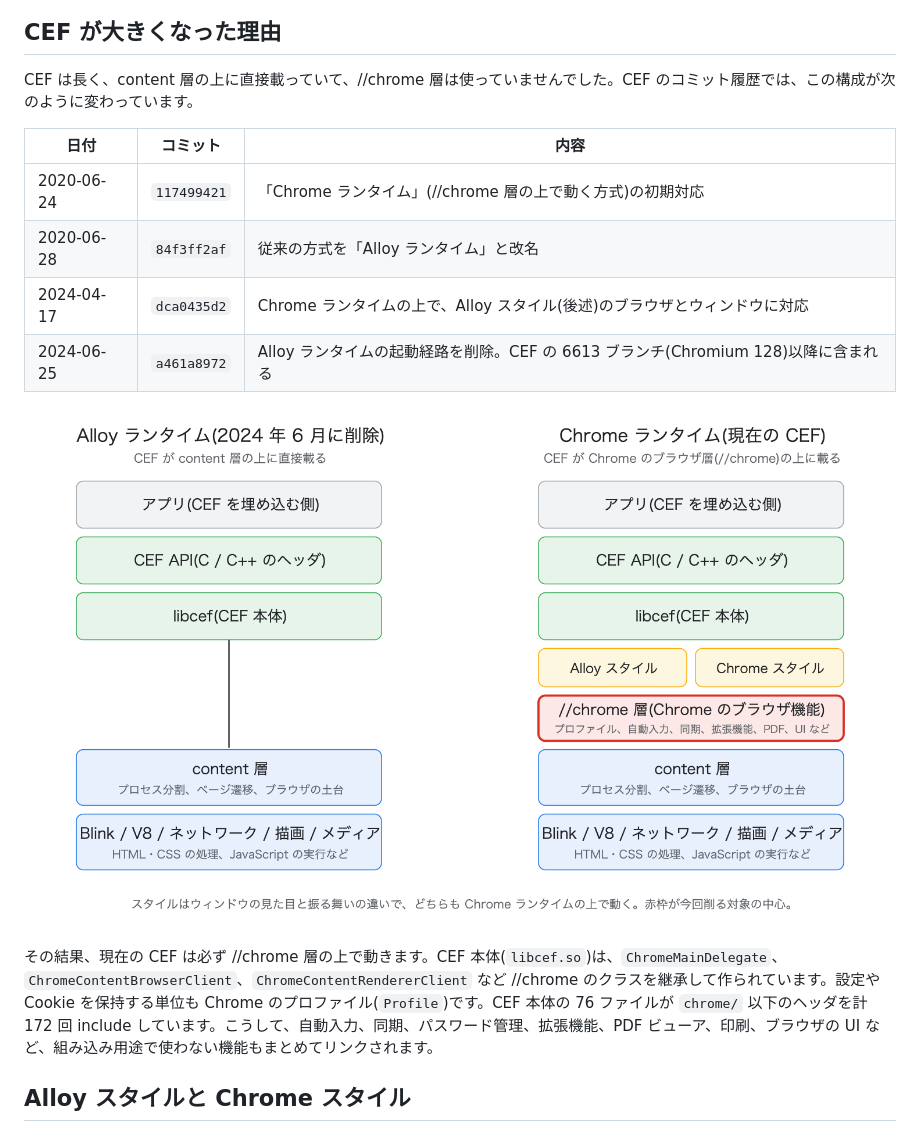
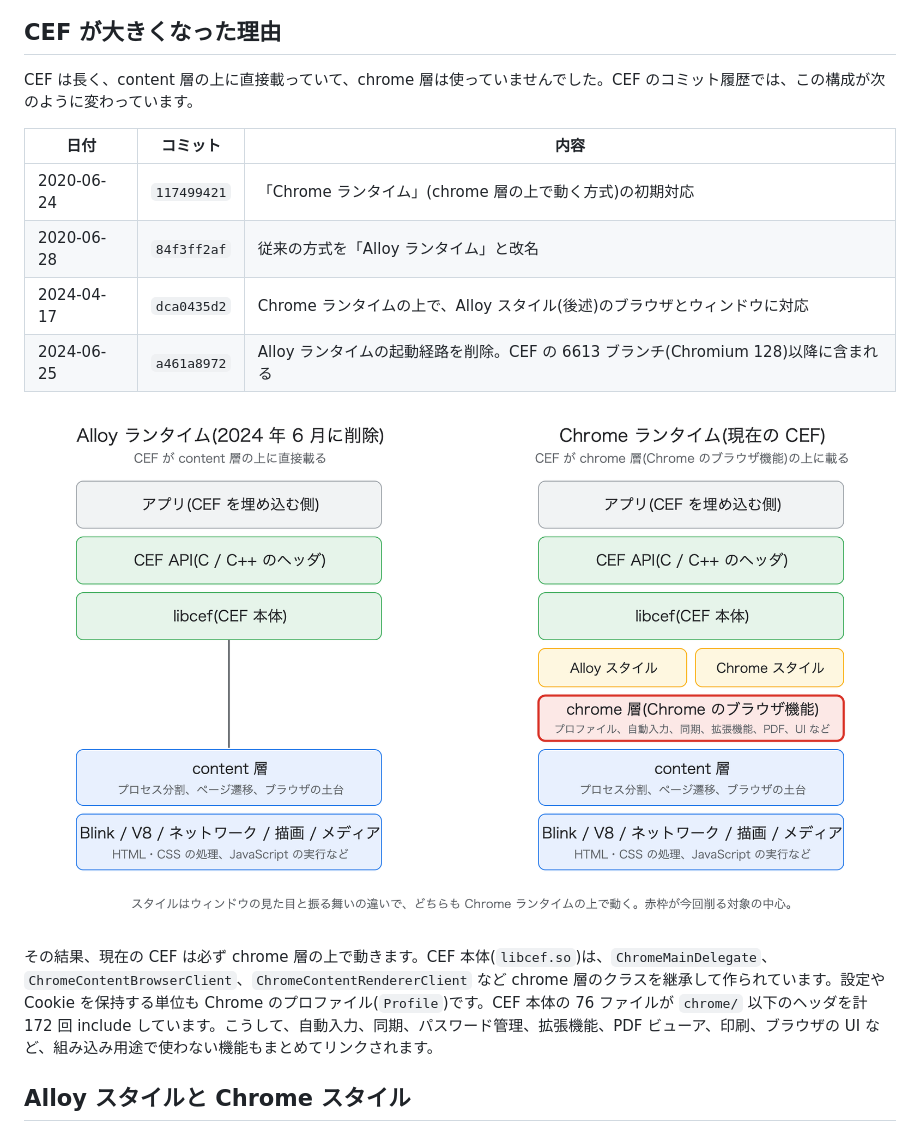
Before and after one commit to aRaikoFunakami/CEF_M158_Investigation, a Markdown page: docs/qiita-article-draft.md, the part around one of its changes. Rendered like a GitHub page; pictures changed too: docs/images/fig1-cef-architecture.png.

```diff
--- a/docs/qiita-article-draft.md
+++ b/docs/qiita-article-draft.md
@@ -55,18 +55,18 @@ Chromium のブラウザは複数のプロセスで動きます。画面とタ
 
 ## CEF が大きくなった理由
 
-CEF は長く、content 層の上に直接載っていて、//chrome 層は使っていませんでした。CEF のコミット履歴では、この構成が次のように変わっています。
+CEF は長く、content 層の上に直接載っていて、chrome 層は使っていませんでした。CEF のコミット履歴では、この構成が次のように変わっています。
 
 | 日付 | コミット | 内容 |
 |---|---|---|
-| 2020-06-24 | `117499421` | 「Chrome ランタイム」(//chrome 層の上で動く方式)の初期対応 |
+| 2020-06-24 | `117499421` | 「Chrome ランタイム」(chrome 層の上で動く方式)の初期対応 |
 | 2020-06-28 | `84f3ff2af` | 従来の方式を「Alloy ランタイム」と改名 |
 | 2024-04-17 | `dca0435d2` | Chrome ランタイムの上で、Alloy スタイル(後述)のブラウザとウィンドウに対応 |
 | 2024-06-25 | `a461a8972` | Alloy ランタイムの起動経路を削除。CEF の 6613 ブランチ(Chromium 128)以降に含まれる |
 
-![CEF の構成](https://raw.githubusercontent.com/aRaikoFunakami/CEF_M158_Investigation/main/docs/images/fig1-cef-architecture.png?v=20261114d)
+![CEF の構成](https://raw.githubusercontent.com/aRaikoFunakami/CEF_M158_Investigation/main/docs/images/fig1-cef-architecture.png?v=20261114e)
 
-その結果、現在の CEF は必ず //chrome 層の上で動きます。CEF 本体(`libcef.so`)は、`ChromeMainDelegate`、`ChromeContentBrowserClient`、`ChromeContentRendererClient` など //chrome のクラスを継承して作られています。設定や Cookie を保持する単位も Chrome のプロファイル(`Profile`)です。CEF 本体の 76 ファイルが `chrome/` 以下のヘッダを計 172 回 include しています。こうして、自動入力、同期、パスワード管理、拡張機能、PDF ビューア、印刷、ブラウザの UI など、組み込み用途で使わない機能もまとめてリンクされます。
+その結果、現在の CEF は必ず chrome 層の上で動きます。CEF 本体(`libcef.so`)は、`ChromeMainDelegate`、`ChromeContentBrowserClient`、`ChromeContentRendererClient` など chrome 層のクラスを継承して作られています。設定や Cookie を保持する単位も Chrome のプロファイル(`Profile`)です。CEF 本体の 76 ファイルが `chrome/` 以下のヘッダを計 172 回 include しています。こうして、自動入力、同期、パスワード管理、拡張機能、PDF ビューア、印刷、ブラウザの UI など、組み込み用途で使わない機能もまとめてリンクされます。
 
 ## Alloy スタイルと Chrome スタイル
 
```
Also changed, not shown: other parts of docs/qiita-article-draft.md (+11 -11 lines), docs/images/fig8-remaining-code.png, 2 other files.
